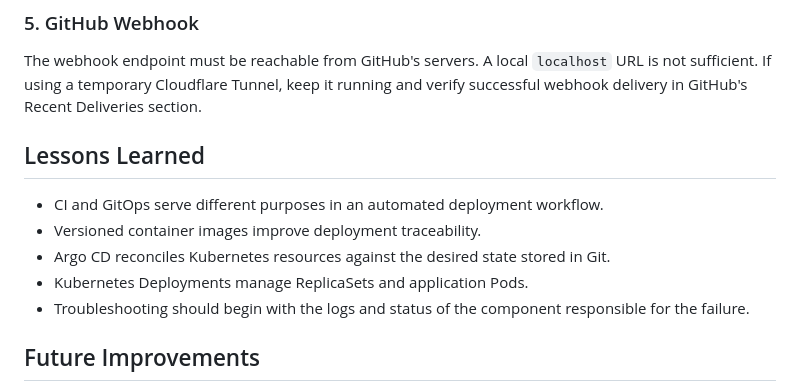
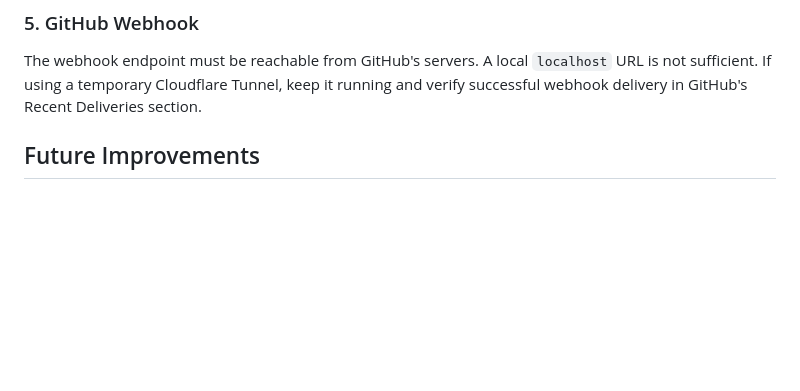
Before and after one commit to AravindaKumar-0/devops-portfolio, a Markdown page: README.md, the part around the change. Drawn GitHub-style; blank space fills up the shorter version.

Commit message:
Remove lessons learned from README
Removed lessons learned section from README.md.

```diff
--- a/README.md
+++ b/README.md
@@ -144,14 +144,6 @@ When the Deployment replica count changes, Kubernetes creates or removes Pods to
 
 The webhook endpoint must be reachable from GitHub's servers. A local `localhost` URL is not sufficient. If using a temporary Cloudflare Tunnel, keep it running and verify successful webhook delivery in GitHub's Recent Deliveries section.
 
-## Lessons Learned
-
-- CI and GitOps serve different purposes in an automated deployment workflow.
-- Versioned container images improve deployment traceability.
-- Argo CD reconciles Kubernetes resources against the desired state stored in Git.
-- Kubernetes Deployments manage ReplicaSets and application Pods.
-- Troubleshooting should begin with the logs and status of the component responsible for the failure.
-
 
 ## Future Improvements
 
```
